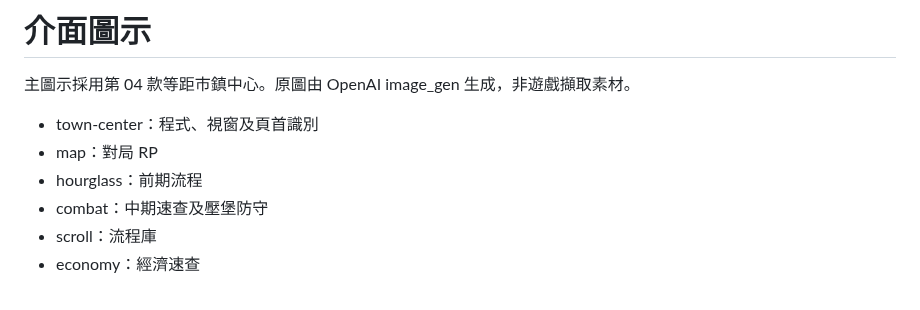
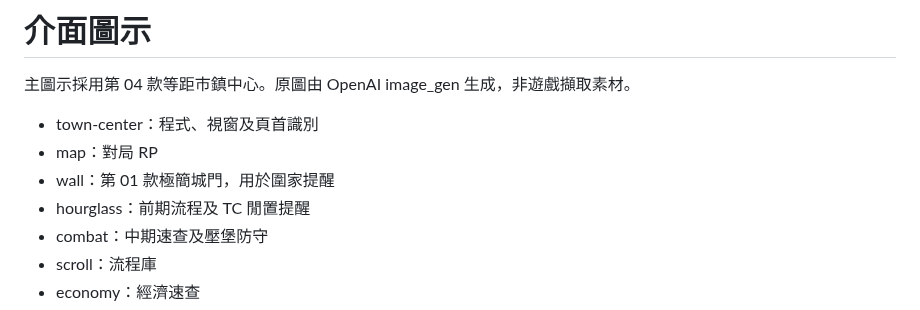
Before and after one commit to HanaYukii/aoe2-tools, a Markdown page: opponent-civ/assets/README.md, the part around the change. Drawn GitHub-style.

```diff
--- a/opponent-civ/assets/README.md
+++ b/opponent-civ/assets/README.md
@@ -4,7 +4,8 @@
 
 - town-center：程式、視窗及頁首識別
 - map：對局 RP
-- hourglass：前期流程
+- wall：第 01 款極簡城門，用於圍家提醒
+- hourglass：前期流程及 TC 閒置提醒
 - combat：中期速查及壓堡防守
 - scroll：流程庫
 - economy：經濟速查
```
Also changed, not shown: opponent-civ/assets/wall-24.png (added), 5 other files.
